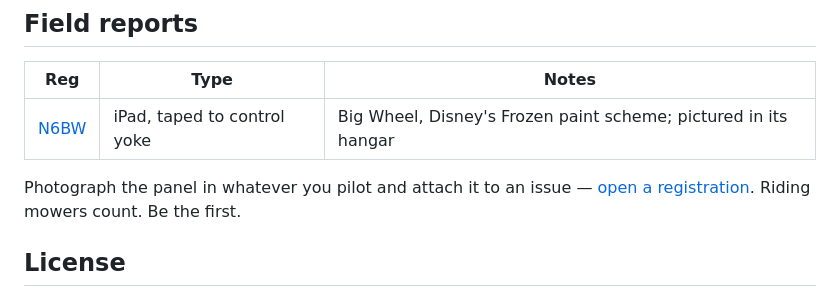
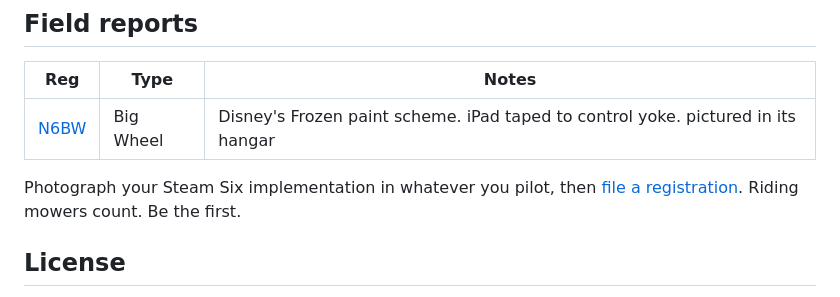
Before and after one commit to nebulous/steamsix, a Markdown page: README.md, the part around the change. Rendered like a GitHub page.

Commit message:
clean up field reports wording

```diff
--- a/README.md
+++ b/README.md
@@ -134,11 +134,10 @@ Friends, if you act today, it can be yours for the low, low price of one (1) Git
 
 | Reg | Type | Notes |
 |---|---|---|
-| [N6BW](assets/fleet/n6bw.jpg) | iPad, taped to control yoke | Big Wheel, Disney's Frozen paint scheme; pictured in its hangar |
+| [N6BW](assets/fleet/n6bw.jpg) | Big Wheel | Disney's Frozen paint scheme. iPad taped to control yoke. pictured in its hangar |
 
-Photograph the panel in whatever you pilot and attach it to an issue —
-[open a
-registration](https://github.com/nebulous/steamsix/issues/new?template=fleet-registration.yml).
+Photograph your Steam Six implementation in whatever you pilot, then
+[file a registration](https://github.com/nebulous/steamsix/issues/new?template=fleet-registration.yml).
 Riding mowers count. Be the first.
 
 ## License
```
